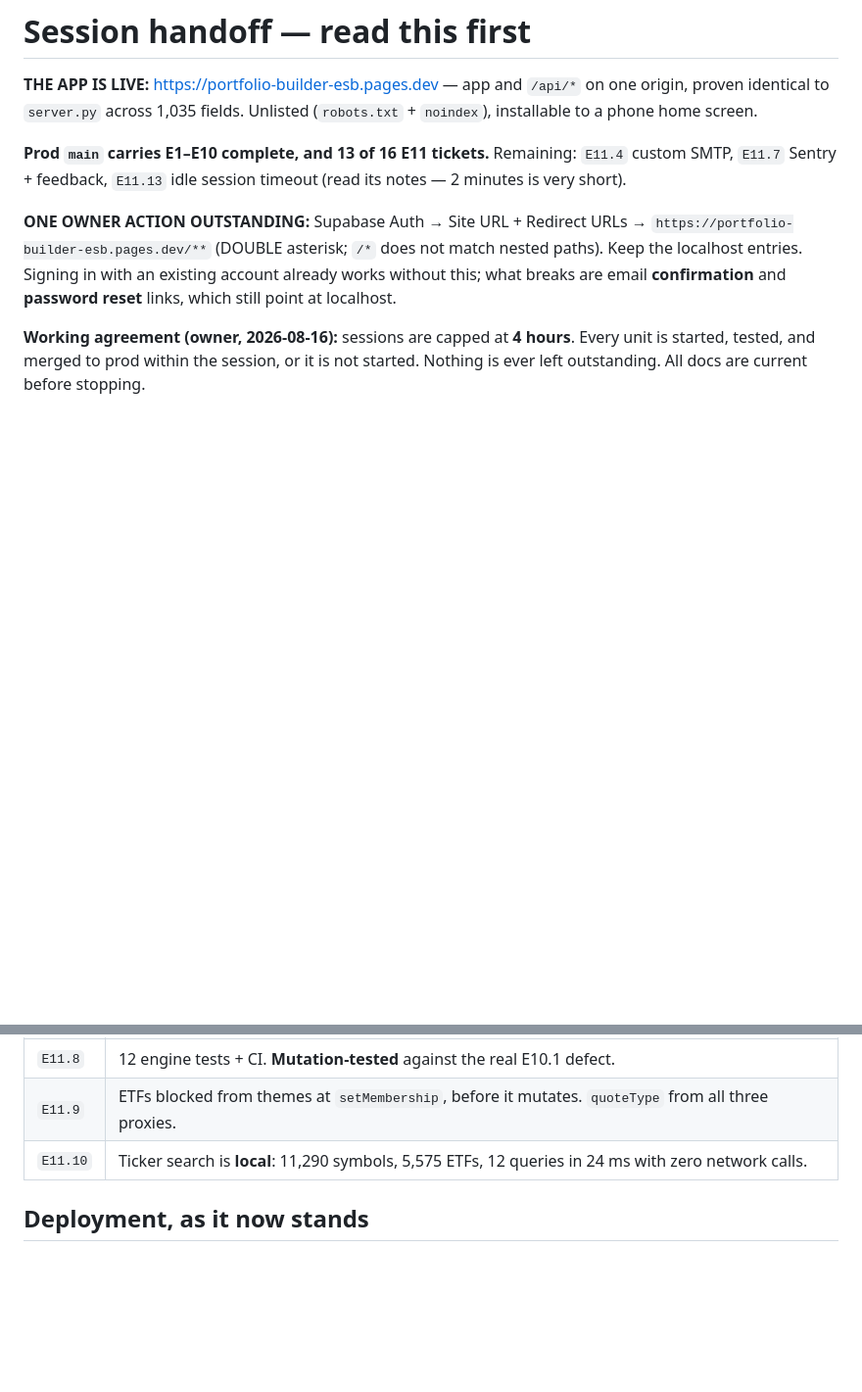
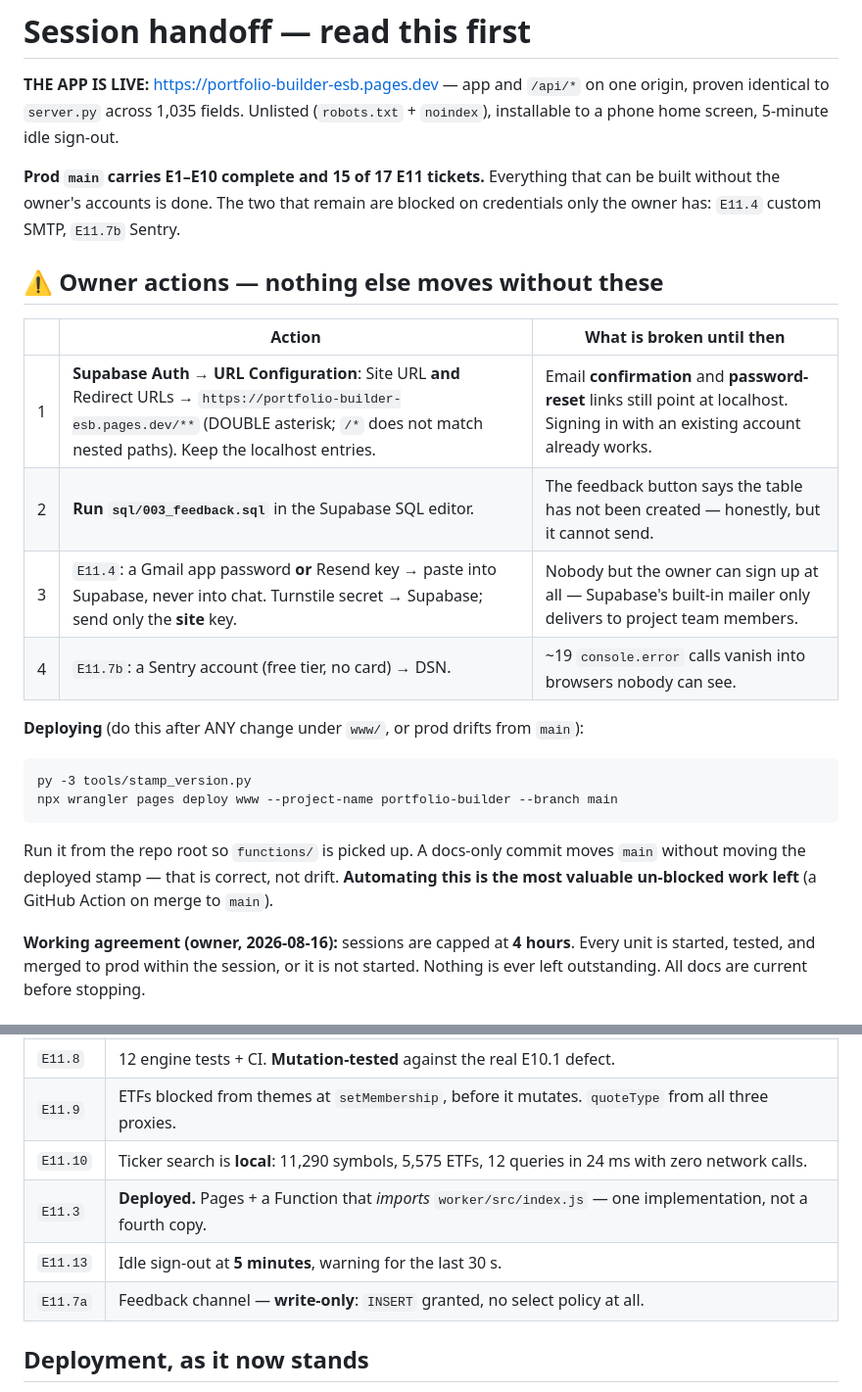
Before and after one commit to ericwzr1234/Stock-Portfolio-Builder, a Markdown page: docs/SESSION_HANDOFF.md, 2 parts joined by grey strips. Shown at 98% size. Drawn GitHub-style; blank space fills up the shorter version.

Commit message:
Session 3 close-out: the app is live, 15 of 17 E11 done
Docs current. The handoff now leads with the four owner actions, because
every remaining ticket is blocked on credentials only the owner has -
there is no un-blocked build work left in E11 except automating the deploy.

Recorded that DEPLOY IS NOW PART OF DONE: after any change under www/,
stamp then `wrangler pages deploy`, or prod drifts from main. A docs-only
commit moves main without moving the deployed stamp, which is correct
rather than drift - worth writing down before it looks like a bug.

Co-Authored-By: Claude Opus 5 <noreply@anthropic.com>

````diff
--- a/docs/SESSION_HANDOFF.md
+++ b/docs/SESSION_HANDOFF.md
@@ -2,15 +2,31 @@
 
 **THE APP IS LIVE:** https://portfolio-builder-esb.pages.dev — app and `/api/*` on one origin,
 proven identical to `server.py` across 1,035 fields. Unlisted (`robots.txt` + `noindex`), installable
-to a phone home screen.
+to a phone home screen, 5-minute idle sign-out.
 
-**Prod `main` carries E1–E10 complete, and 13 of 16 E11 tickets.** Remaining: `E11.4` custom SMTP,
-`E11.7` Sentry + feedback, `E11.13` idle session timeout (read its notes — 2 minutes is very short).
+**Prod `main` carries E1–E10 complete and 15 of 17 E11 tickets.** Everything that can be built
+without the owner's accounts is done. The two that remain are blocked on credentials only the owner has:
+`E11.4` custom SMTP, `E11.7b` Sentry.
 
-**ONE OWNER ACTION OUTSTANDING:** Supabase Auth → Site URL + Redirect URLs →
-`https://portfolio-builder-esb.pages.dev/**` (DOUBLE asterisk; `/*` does not match nested paths).
-Keep the localhost entries. Signing in with an existing account already works without this; what
-breaks are email **confirmation** and **password reset** links, which still point at localhost.
+## ⚠ Owner actions — nothing else moves without these
+
+| | Action | What is broken until then |
+|---|---|---|
+| 1 | **Supabase Auth → URL Configuration**: Site URL **and** Redirect URLs → `https://portfolio-builder-esb.pages.dev/**` (DOUBLE asterisk; `/*` does not match nested paths). Keep the localhost entries. | Email **confirmation** and **password-reset** links still point at localhost. Signing in with an existing account already works. |
+| 2 | **Run `sql/003_feedback.sql`** in the Supabase SQL editor. | The feedback button says the table has not been created — honestly, but it cannot send. |
+| 3 | `E11.4`: a Gmail app password **or** Resend key → paste into Supabase, never into chat. Turnstile secret → Supabase; send only the **site** key. | Nobody but the owner can sign up at all — Supabase's built-in mailer only delivers to project team members. |
+| 4 | `E11.7b`: a Sentry account (free tier, no card) → DSN. | ~19 `console.error` calls vanish into browsers nobody can see. |
+
+**Deploying** (do this after ANY change under `www/`, or prod drifts from `main`):
+
+```
+py -3 tools/stamp_version.py
+npx wrangler pages deploy www --project-name portfolio-builder --branch main
+```
+
+Run it from the repo root so `functions/` is picked up. A docs-only commit moves `main` without
+moving the deployed stamp — that is correct, not drift. **Automating this is the most valuable
+un-blocked work left** (a GitHub Action on merge to `main`).
 
 **Working agreement (owner, 2026-08-16):** sessions are capped at **4 hours**. Every unit is started,
 tested, and merged to prod within the session, or it is not started. Nothing is ever left
@@ -47,6 +63,9 @@ on invented inputs, and the output would look reasonable.
 | `E11.8` | 12 engine tests + CI. **Mutation-tested** against the real E10.1 defect. |
 | `E11.9` | ETFs blocked from themes at `setMembership`, before it mutates. `quoteType` from all three proxies. |
 | `E11.10` | Ticker search is **local**: 11,290 symbols, 5,575 ETFs, 12 queries in 24 ms with zero network calls. |
+| `E11.3` | **Deployed.** Pages + a Function that *imports* `worker/src/index.js` — one implementation, not a fourth copy. |
+| `E11.13` | Idle sign-out at **5 minutes**, warning for the last 30 s. |
+| `E11.7a` | Feedback channel — **write-only**: `INSERT` granted, no select policy at all. |
 
 ## Deployment, as it now stands
 
````
Also changed, not shown: docs/features/E11_online-deployment.md (+7 -9 lines).
